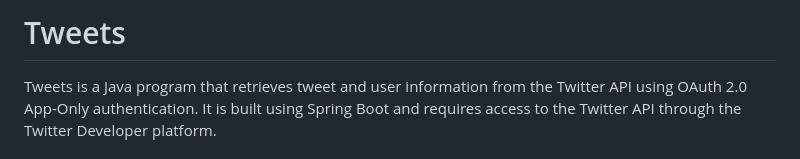
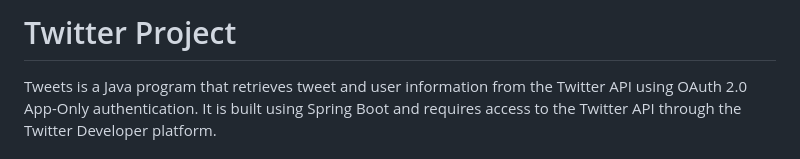
Before and after one commit to myrka1/twitter-api-retrieve, a Markdown page: README.md, the part around the change. Drawn GitHub-style.

```diff
--- a/README.md
+++ b/README.md
@@ -1,4 +1,4 @@
-# Tweets
+# Twitter Project
 
 Tweets is a Java program that retrieves tweet and user information from the Twitter API using OAuth 2.0 App-Only authentication.
 It is built using Spring Boot and requires access to the Twitter API through the Twitter Developer platform.
```
